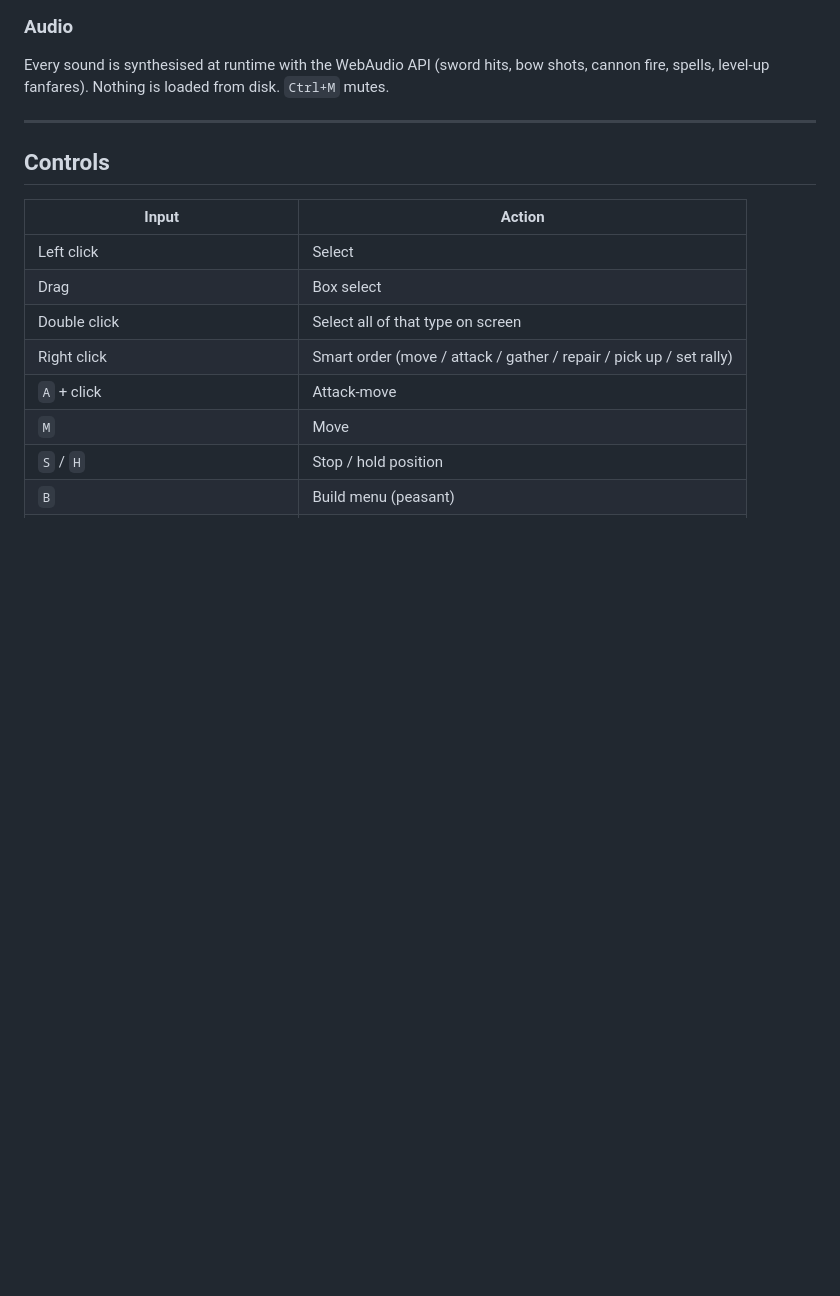
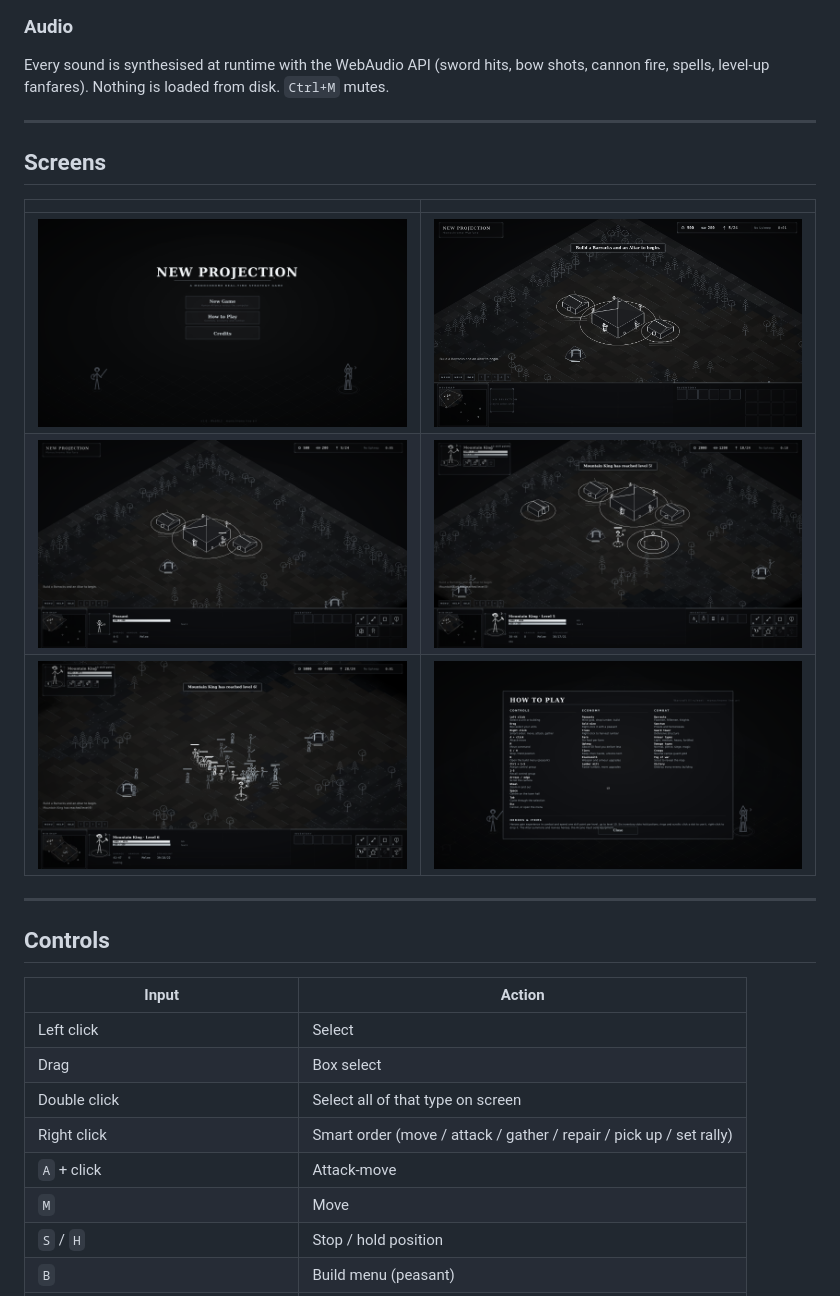
Before and after one commit to jonzheng1986-tech/NewProjection, a Markdown page: README.md, the part around the change. Drawn GitHub-style; pictures changed too: docs/screens/01-menu.png (added), docs/screens/04-worker-selected.png (added), docs/screens/06-hero-selected.png (added); blank space fills up the shorter version.

Commit message:
docs: add screenshots to the README
Co-authored-by: arena-agent <297053741+arena-agent@users.noreply.github.com>

```diff
--- a/README.md
+++ b/README.md
@@ -74,6 +74,16 @@ A full WC3-style console, all drawn with the same WebGL primitives as the world:
 ### Audio
 Every sound is synthesised at runtime with the WebAudio API (sword hits, bow shots, cannon
 fire, spells, level-up fanfares). Nothing is loaded from disk. `Ctrl+M` mutes.
+
+---
+
+## Screens
+
+| | |
+| --- | --- |
+| ![Main menu](docs/screens/01-menu.png) | ![Opening base](docs/screens/40-live-preview.png) |
+| ![Peasant selected](docs/screens/04-worker-selected.png) | ![Hero selected](docs/screens/06-hero-selected.png) |
+| ![Skirmish](docs/screens/30-battle.png) | ![How to play](docs/screens/12-help.png) |
 
 ---
 
```
